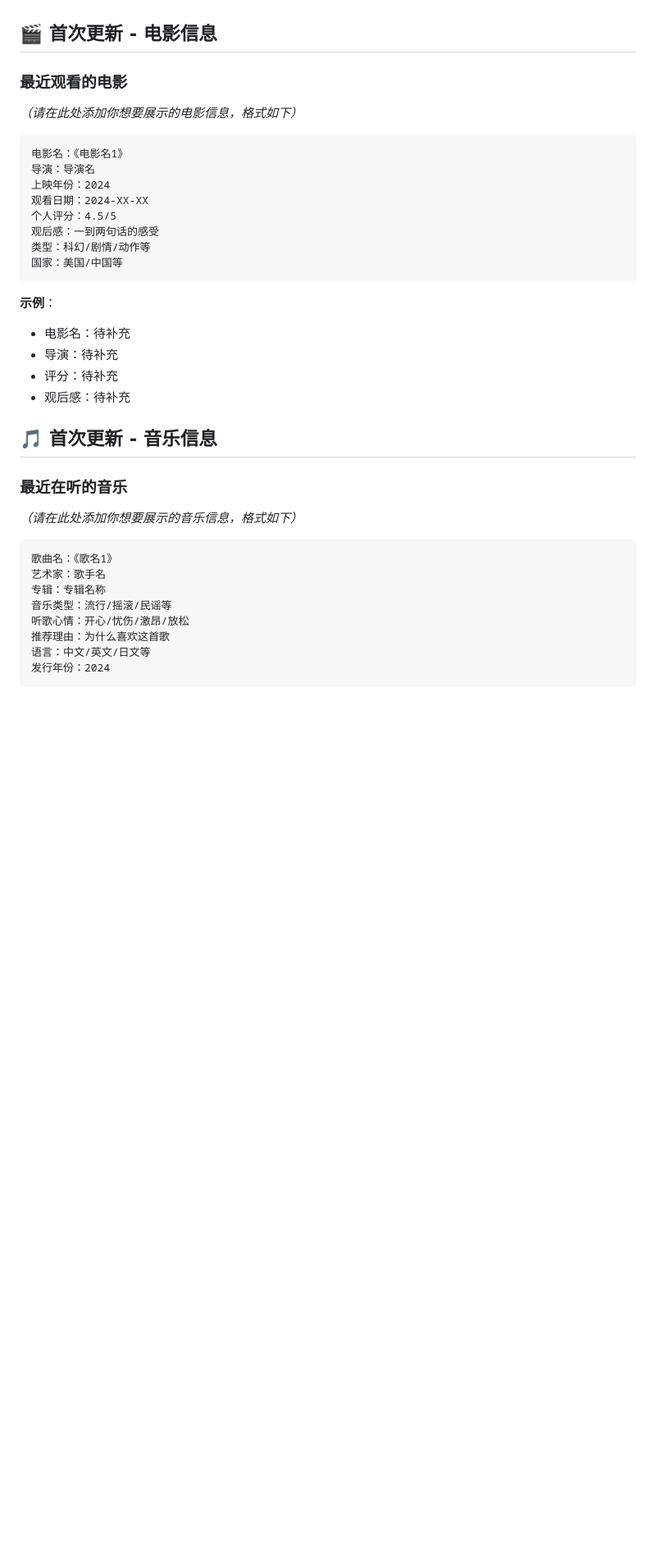
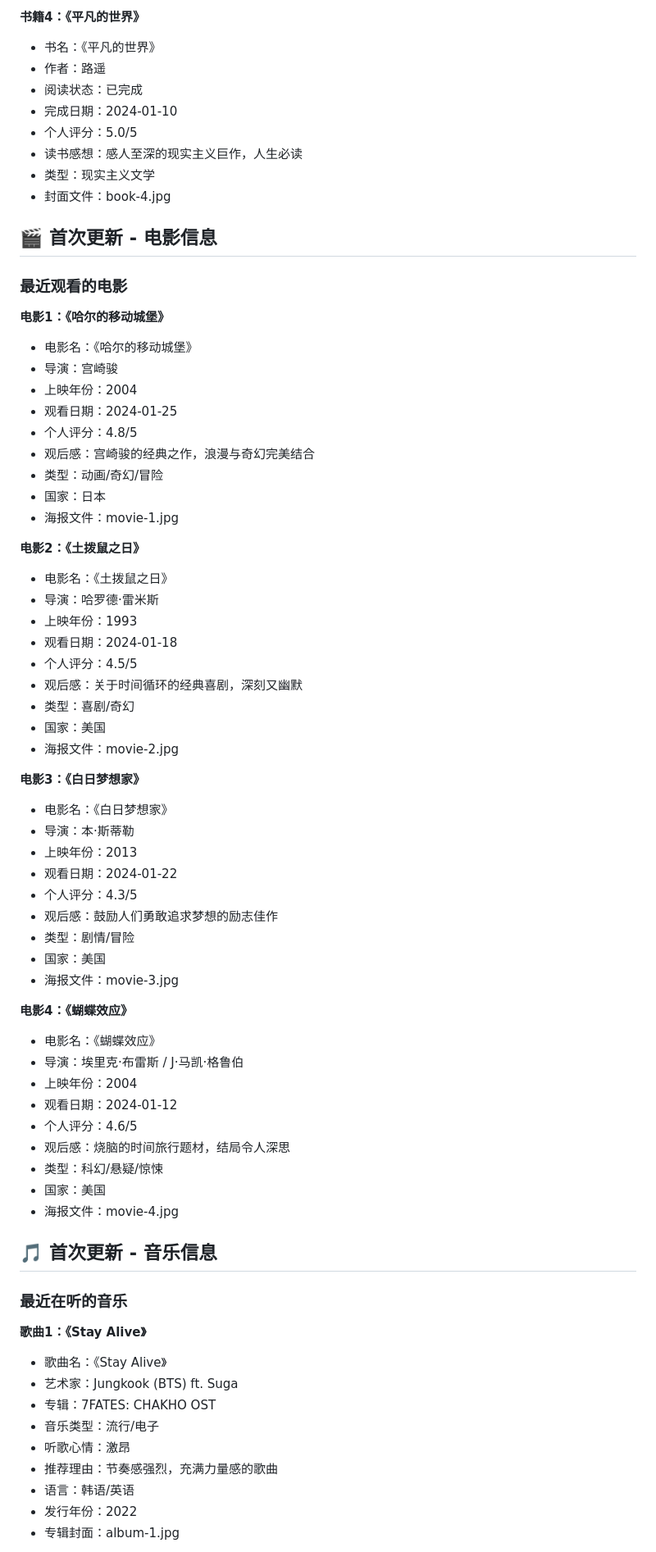
Before and after one commit to Cheng-hun-gu-ren/life, a Markdown page: 个人生活网页基础信息.md, the part around one of its changes. Shown at 82% size. Drawn GitHub-style; blank space fills up the shorter version.

````diff
--- a/个人生活网页基础信息.md
+++ b/个人生活网页基础信息.md
@@ -56,39 +74,74 @@
+**书籍4：《平凡的世界》**
+- 书名：《平凡的世界》
+- 作者：路遥
+- 阅读状态：已完成
+- 完成日期：2024-01-10
+- 个人评分：5.0/5
+- 读书感想：感人至深的现实主义巨作，人生必读
+- 类型：现实主义文学
+- 封面文件：book-4.jpg
+
 
 ## 🎬 首次更新 - 电影信息
 
 ### 最近观看的电影
-*（请在此处添加你想要展示的电影信息，格式如下）*
 
-```
-电影名：《电影名1》
-导演：导演名
-上映年份：2024
-观看日期：2024-XX-XX
-个人评分：4.5/5
-观后感：一到两句话的感受
-类型：科幻/剧情/动作等
-国家：美国/中国等
-```
+**电影1：《哈尔的移动城堡》**
+- 电影名：《哈尔的移动城堡》
+- 导演：宫崎骏
+- 上映年份：2004
+- 观看日期：2024-01-25
+- 个人评分：4.8/5
+- 观后感：宫崎骏的经典之作，浪漫与奇幻完美结合
+- 类型：动画/奇幻/冒险
+- 国家：日本
+- 海报文件：movie-1.jpg
 
-**示例**：
-- 电影名：待补充
-- 导演：待补充
-- 评分：待补充
-- 观后感：待补充
+**电影2：《土拨鼠之日》**
+- 电影名：《土拨鼠之日》
+- 导演：哈罗德·雷米斯
+- 上映年份：1993
+- 观看日期：2024-01-18
+- 个人评分：4.5/5
+- 观后感：关于时间循环的经典喜剧，深刻又幽默
+- 类型：喜剧/奇幻
+- 国家：美国
+- 海报文件：movie-2.jpg
+
+**电影3：《白日梦想家》**
+- 电影名：《白日梦想家》
+- 导演：本·斯蒂勒
+- 上映年份：2013
+- 观看日期：2024-01-22
+- 个人评分：4.3/5
+- 观后感：鼓励人们勇敢追求梦想的励志佳作
+- 类型：剧情/冒险
+- 国家：美国
+- 海报文件：movie-3.jpg
+
+**电影4：《蝴蝶效应》**
+- 电影名：《蝴蝶效应》
+- 导演：埃里克·布雷斯 / J·马凯·格鲁伯
+- 上映年份：2004
+- 观看日期：2024-01-12
+- 个人评分：4.6/5
+- 观后感：烧脑的时间旅行题材，结局令人深思
+- 类型：科幻/悬疑/惊悚
+- 国家：美国
+- 海报文件：movie-4.jpg
 
 ## 🎵 首次更新 - 音乐信息
 
 ### 最近在听的音乐
-*（请在此处添加你想要展示的音乐信息，格式如下）*
 
-```
-歌曲名：《歌名1》
-艺术家：歌手名
-专辑：专辑名称
-音乐类型：流行/摇滚/民谣等
-听歌心情：开心/忧伤/激昂/放松
-推荐理由：为什么喜欢这首歌
-语言：中文/英文/日文等
-发行年份：2024
-```
+**歌曲1：《Stay Alive》**
+- 歌曲名：《Stay Alive》
+- 艺术家：Jungkook (BTS) ft. Suga
+- 专辑：7FATES: CHAKHO OST
+- 音乐类型：流行/电子
+- 听歌心情：激昂
+- 推荐理由：节奏感强烈，充满力量感的歌曲
+- 语言：韩语/英语
+- 发行年份：2022
+- 专辑封面：album-1.jpg
 
````
Also changed, not shown: other parts of 个人生活网页基础信息.md (+66 -21 lines), 图片素材获取指南.md (added, +134 -0 lines).
